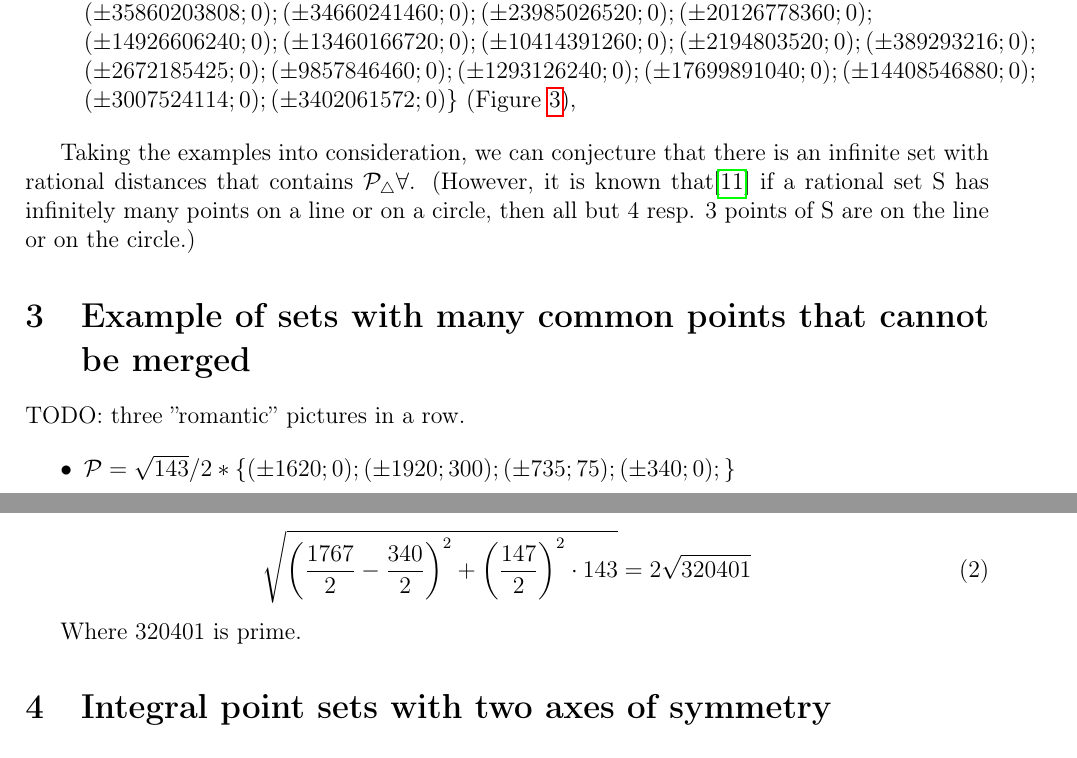
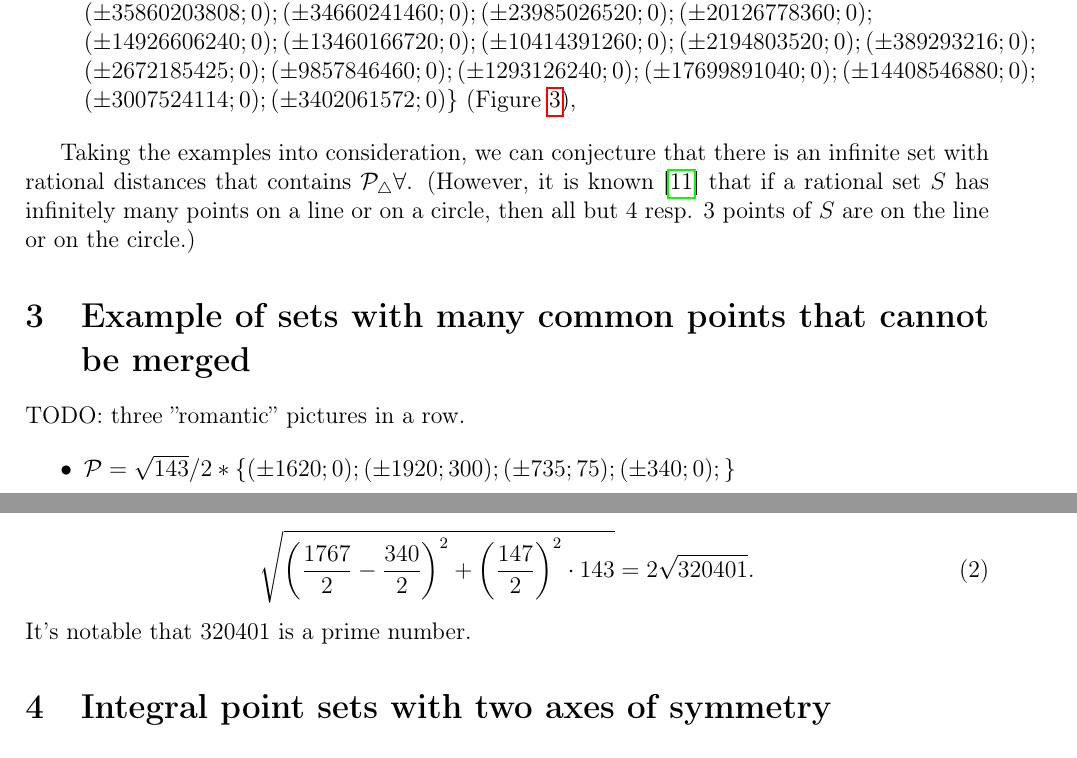
Before and after one commit to nickkolok/sct-statya, a LaTeX problem sheet (AvdMomZvolA_examples/ips_examples.tex): two parts of pages 3 and 4 of 6, joined at a grey line, cut so that both start at the same text. Compiled offline with pdfLaTeX.

Commit message:
Cosmetic fixes

```diff
--- a/AvdMomZvolA_examples/ips_examples.tex
+++ b/AvdMomZvolA_examples/ips_examples.tex
@@ -289,9 +289,9 @@ $
 Taking the examples into consideration,
 we can conjecture that there is an infinite set with rational distances
 that contains $\mathcal{P_48}$.
-(However, it is known that\cite{solymosi2010question}
-if a rational set S has infinitely many points on a line or on a circle,
-then all but 4 resp. 3 points of S are on the line or on the circle.)
+(However, it is known~\cite{solymosi2010question} that
+if a rational set $S$ has infinitely many points on a line or on a circle,
+then all but 4 resp. 3 points of $S$ are on the line or on the circle.)
 
 
 \section{Example of sets with many common points that cannot be merged}
@@ -353,9 +353,9 @@ TODO: specify the irrational distance:
 Note that distance between the non-adoptable points is
 \begin{equation}
 	\sqrt{\left(\frac{1767}{2} - \frac{340}{2}\right)^2 + \left(\frac{147}{2}\right)^2\cdot143} = 2\sqrt{320401}
+	.
 \end{equation}
-
-Where 320401 is prime.
+It's notable that 320401 is a prime number.
 
 \section{Integral point sets with two axes of symmetry}
 
```
Also changed, not shown: AvdMomZvolA_examples/ips_examples.tex (3 more changed lines).
